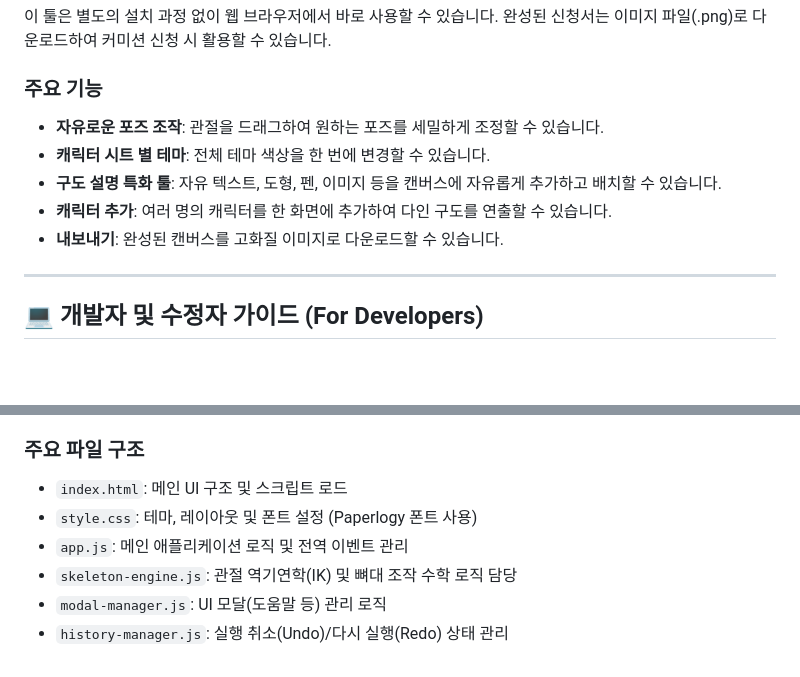
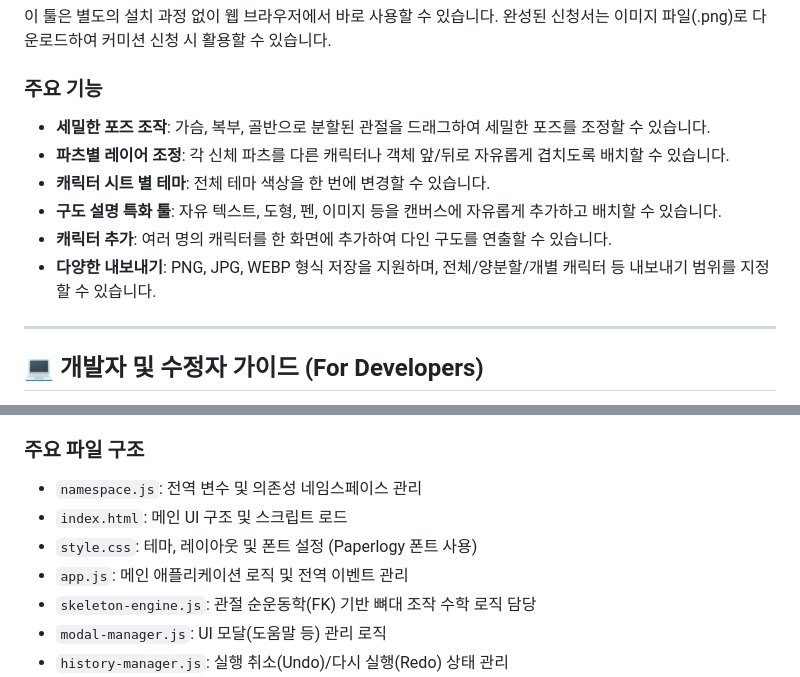
Before and after one commit to nut-re/commission-pose-helper, a Markdown page: README.md, 2 parts joined by grey strips. GitHub-like rendering; blank space fills up the shorter version.

Commit message:
Docs: README.md 내용 점검 및 최신화 (사실 기반 정제)

```diff
--- a/README.md
+++ b/README.md
@@ -11,11 +11,12 @@
 이 툴은 별도의 설치 과정 없이 웹 브라우저에서 바로 사용할 수 있습니다. 완성된 신청서는 이미지 파일(.png)로 다운로드하여 커미션 신청 시 활용할 수 있습니다.
 
 ### 주요 기능
-* **자유로운 포즈 조작**: 관절을 드래그하여 원하는 포즈를 세밀하게 조정할 수 있습니다.
+* **세밀한 포즈 조작**: 가슴, 복부, 골반으로 분할된 관절을 드래그하여 세밀한 포즈를 조정할 수 있습니다.
+* **파츠별 레이어 조정**: 각 신체 파츠를 다른 캐릭터나 객체 앞/뒤로 자유롭게 겹치도록 배치할 수 있습니다.
 * **캐릭터 시트 별 테마**: 전체 테마 색상을 한 번에 변경할 수 있습니다.
 * **구도 설명 특화 툴**: 자유 텍스트, 도형, 펜, 이미지 등을 캔버스에 자유롭게 추가하고 배치할 수 있습니다.
 * **캐릭터 추가**: 여러 명의 캐릭터를 한 화면에 추가하여 다인 구도를 연출할 수 있습니다.
-* **내보내기**: 완성된 캔버스를 고화질 이미지로 다운로드할 수 있습니다.
+* **다양한 내보내기**: PNG, JPG, WEBP 형식 저장을 지원하며, 전체/양분할/개별 캐릭터 등 내보내기 범위를 지정할 수 있습니다.
 
 ---
 
@@ -29,10 +30,11 @@
 * **실행 방법**: 프로젝트를 다운로드한 후, 브라우저에서 `index.html` 파일을 열기만 하면 즉시 실행됩니다. (또는 VSCode의 Live Server 등을 활용하셔도 좋습니다.)
 
 ### 주요 파일 구조
+* `namespace.js`: 전역 변수 및 의존성 네임스페이스 관리
 * `index.html`: 메인 UI 구조 및 스크립트 로드
 * `style.css`: 테마, 레이아웃 및 폰트 설정 (Paperlogy 폰트 사용)
 * `app.js`: 메인 애플리케이션 로직 및 전역 이벤트 관리
-* `skeleton-engine.js`: 관절 역기연학(IK) 및 뼈대 조작 수학 로직 담당
+* `skeleton-engine.js`: 관절 순운동학(FK) 기반 뼈대 조작 수학 로직 담당
 * `modal-manager.js`: UI 모달(도움말 등) 관리 로직
 * `history-manager.js`: 실행 취소(Undo)/다시 실행(Redo) 상태 관리
 * `free-objects.js` / `image-slots.js` / `text-formatter.js`: 캔버스 내 자유 요소(텍스트, 이미지, 도형) 관리 모듈
```
